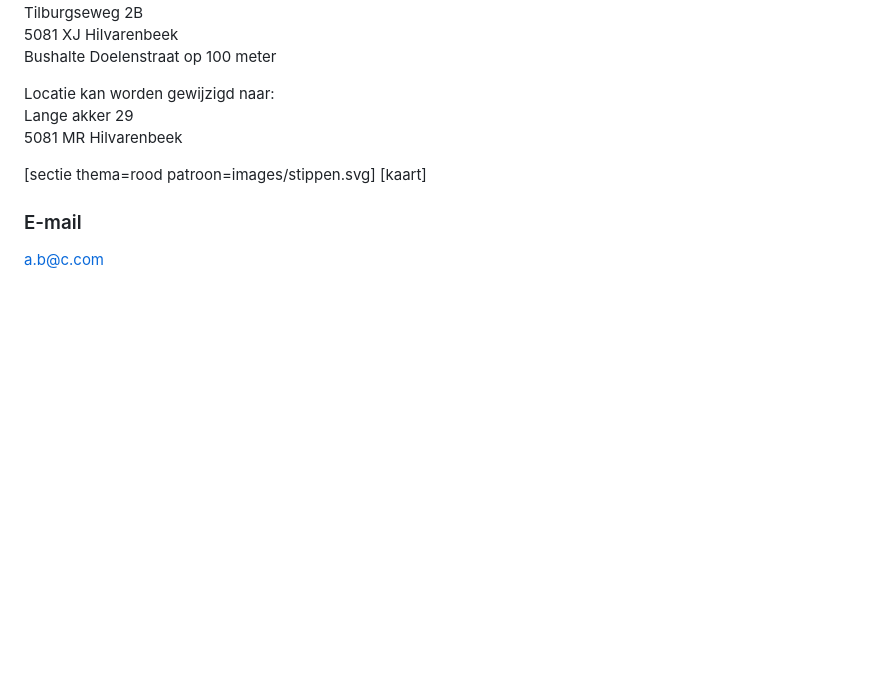
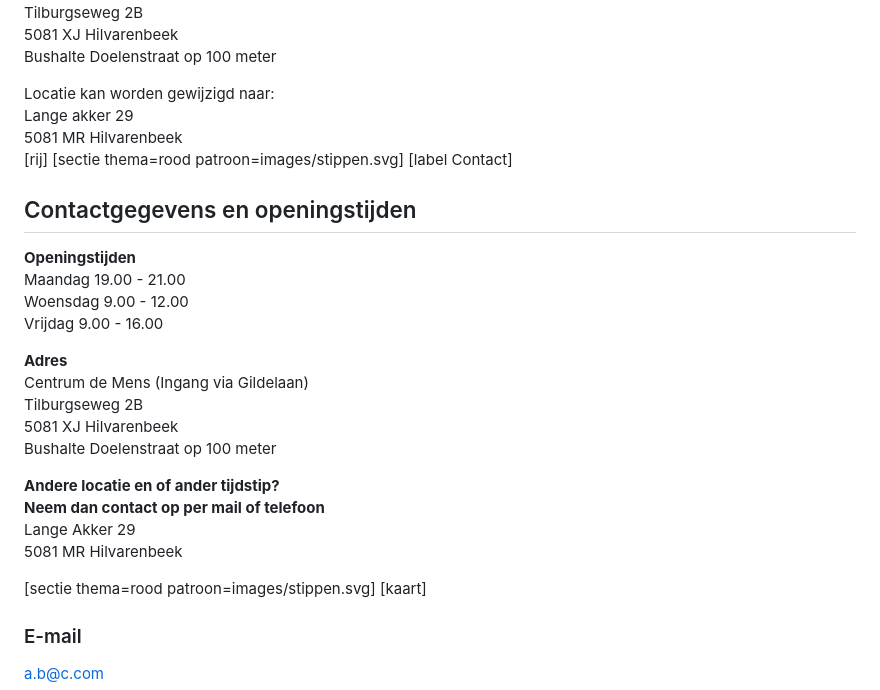
Before and after one commit to koenfranken/PraktijkJouwLagom, a Markdown page: index.md, the part around the change. GitHub-like rendering; blank space fills up the shorter version.

Commit message:
Add contact information and opening hours section
Added contact details and opening hours to the index.

```diff
--- a/index.md
+++ b/index.md
@@ -116,7 +116,26 @@ Bushalte Doelenstraat op 100 meter
 Locatie kan worden gewijzigd naar:
 Lange akker 29
 5081 MR Hilvarenbeek
+[rij]
+[sectie thema=rood patroon=images/stippen.svg]
+[label Contact]
+## Contactgegevens en openingstijden
 
+**Openingstijden**
+Maandag 19.00 - 21.00
+Woensdag 9.00 - 12.00
+Vrijdag 9.00 - 16.00
+
+**Adres**
+Centrum de Mens (Ingang via Gildelaan)
+Tilburgseweg 2B
+5081 XJ Hilvarenbeek
+Bushalte Doelenstraat op 100 meter
+
+**Andere locatie en of ander tijdstip?
+Neem dan contact op per mail of telefoon**
+Lange Akker 29
+5081 MR Hilvarenbeek
 
 [sectie thema=rood patroon=images/stippen.svg]
 [kaart]
```
